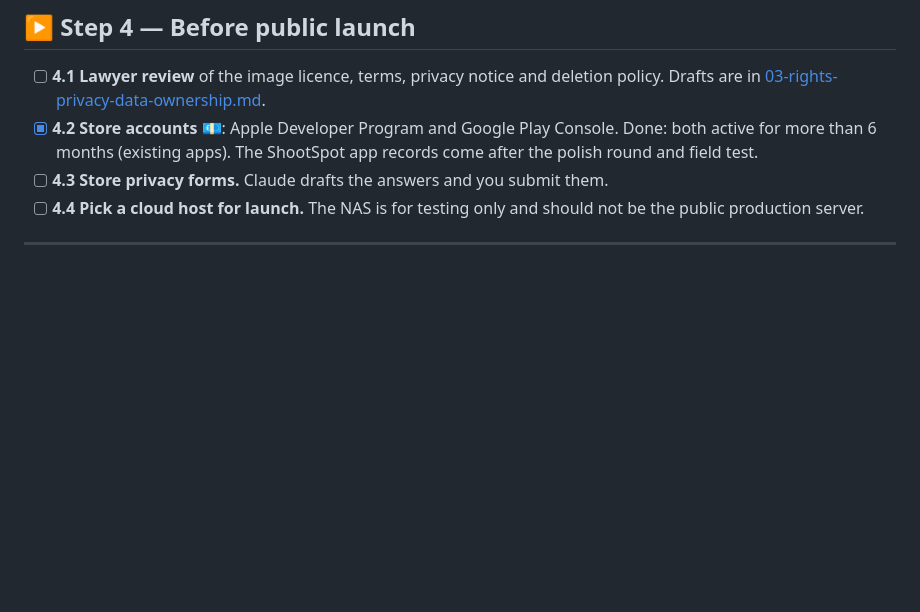
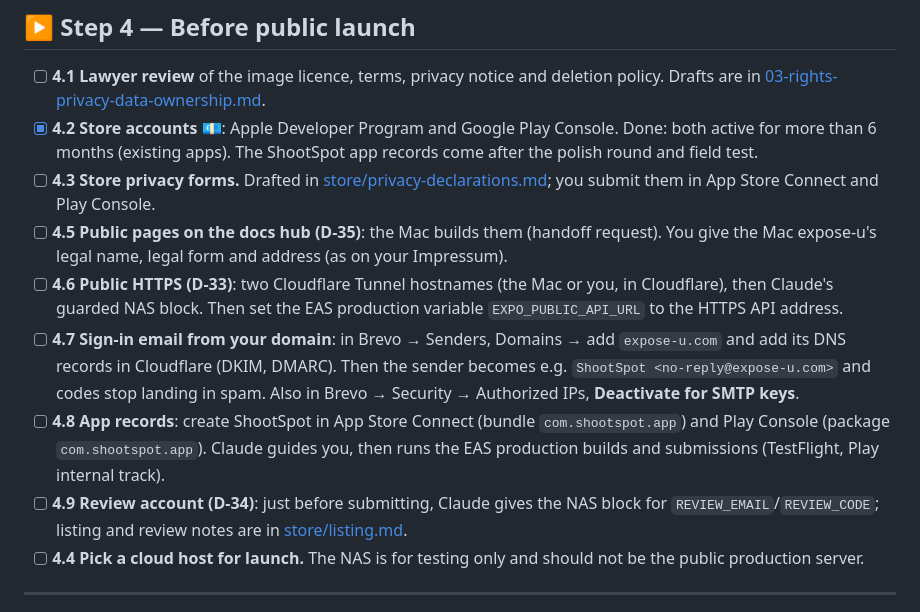
Before and after one commit to noobsaibot666/shootspot, a Markdown page: docs/HANDWORK.md, the part around the change. Rendered like a GitHub page; blank space fills up the shorter version.

Commit message:
docs: HANDWORK road to the stores (4.5-4.9)
Co-Authored-By: Claude Opus 5.5 <noreply@anthropic.com>

```diff
--- a/docs/HANDWORK.md
+++ b/docs/HANDWORK.md
@@ -213,7 +213,12 @@ Create a free account at cloudflare.com and add your domain. This lets phones re
 
 - [ ] **4.1 Lawyer review** of the image licence, terms, privacy notice and deletion policy. Drafts are in [03-rights-privacy-data-ownership.md](phase-0/03-rights-privacy-data-ownership.md).
 - [x] **4.2 Store accounts** 💶: Apple Developer Program and Google Play Console. Done: both active for more than 6 months (existing apps). The ShootSpot app records come after the polish round and field test.
-- [ ] **4.3 Store privacy forms.** Claude drafts the answers and you submit them.
+- [ ] **4.3 Store privacy forms.** Drafted in [store/privacy-declarations.md](store/privacy-declarations.md); you submit them in App Store Connect and Play Console.
+- [ ] **4.5 Public pages on the docs hub (D-35)**: the Mac builds them (handoff request). You give the Mac expose-u's legal name, legal form and address (as on your Impressum).
+- [ ] **4.6 Public HTTPS (D-33)**: two Cloudflare Tunnel hostnames (the Mac or you, in Cloudflare), then Claude's guarded NAS block. Then set the EAS production variable `EXPO_PUBLIC_API_URL` to the HTTPS API address.
+- [ ] **4.7 Sign-in email from your domain**: in Brevo → Senders, Domains → add `expose-u.com` and add its DNS records in Cloudflare (DKIM, DMARC). Then the sender becomes e.g. `ShootSpot <no-reply@expose-u.com>` and codes stop landing in spam. Also in Brevo → Security → Authorized IPs, **Deactivate for SMTP keys**.
+- [ ] **4.8 App records**: create ShootSpot in App Store Connect (bundle `com.shootspot.app`) and Play Console (package `com.shootspot.app`). Claude guides you, then runs the EAS production builds and submissions (TestFlight, Play internal track).
+- [ ] **4.9 Review account (D-34)**: just before submitting, Claude gives the NAS block for `REVIEW_EMAIL`/`REVIEW_CODE`; listing and review notes are in [store/listing.md](store/listing.md).
 - [ ] **4.4 Pick a cloud host for launch.** The NAS is for testing only and should not be the public production server.
 
 ---
```
